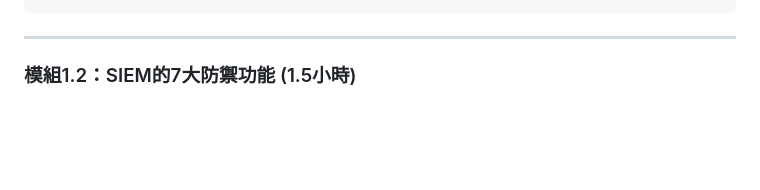
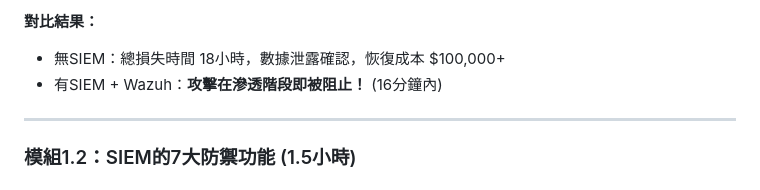
Before and after one commit to Hsieh583/Kausan-IT-ISO, a Markdown page: 技術與教育訓練/L2_防禦與監控/Wazuh_SIEM_Operations_Guide.md, the part around one of its changes. Drawn GitHub-style; blank space fills up the shorter version.

```diff
--- a/技術與教育訓練/L2_防禦與監控/Wazuh_SIEM_Operations_Guide.md
+++ b/技術與教育訓練/L2_防禦與監控/Wazuh_SIEM_Operations_Guide.md
@@ -150,3 +143,6 @@
+**對比結果：**
+- 無SIEM：總損失時間 18小時，數據泄露確認，恢復成本 $100,000+
+- 有SIEM + Wazuh：**攻擊在滲透階段即被阻止！** (16分鐘內)
 
 ---
 
```
Also changed, not shown: other parts of 技術與教育訓練/L2_防禦與監控/Wazuh_SIEM_Operations_Guide.md (+402 -311 lines).
